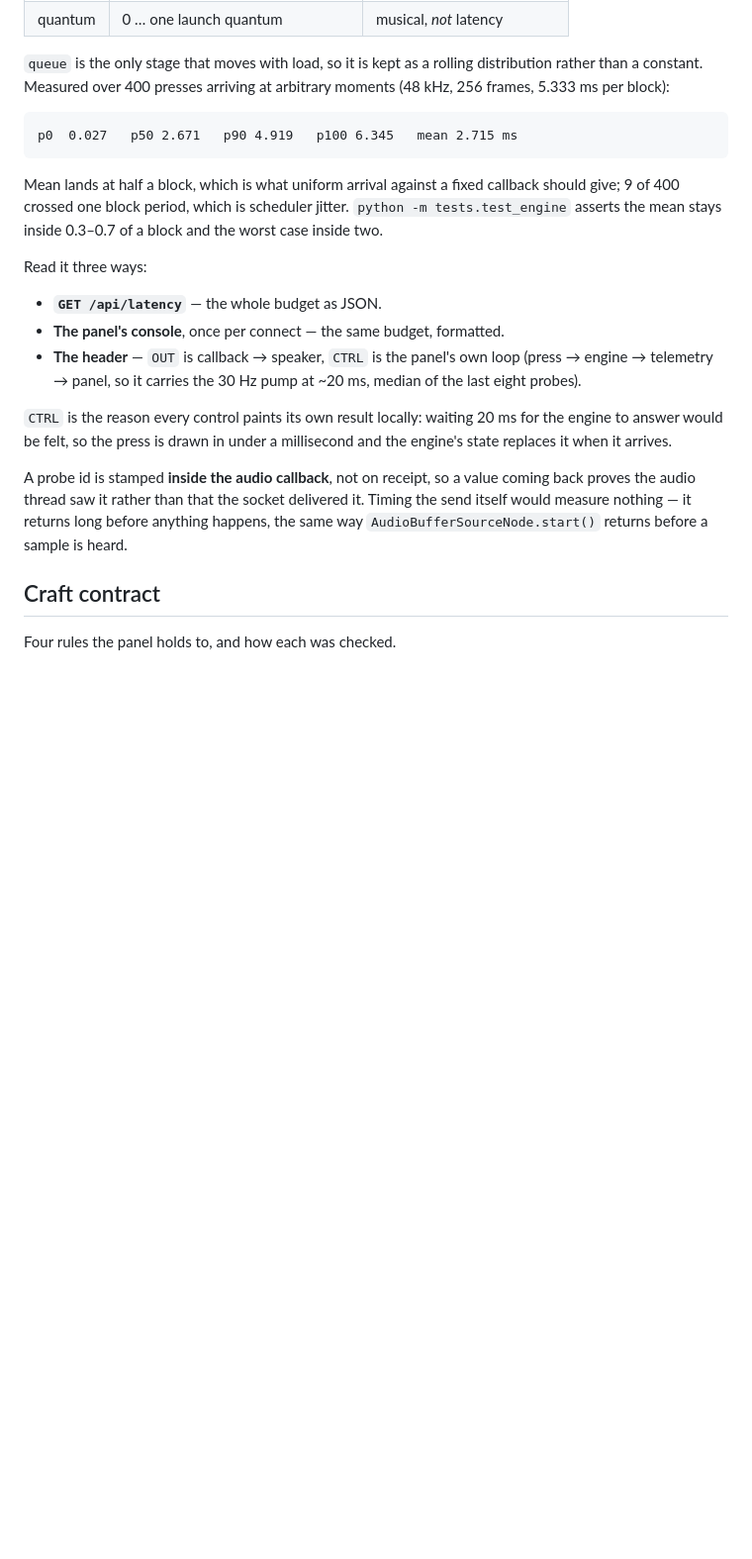
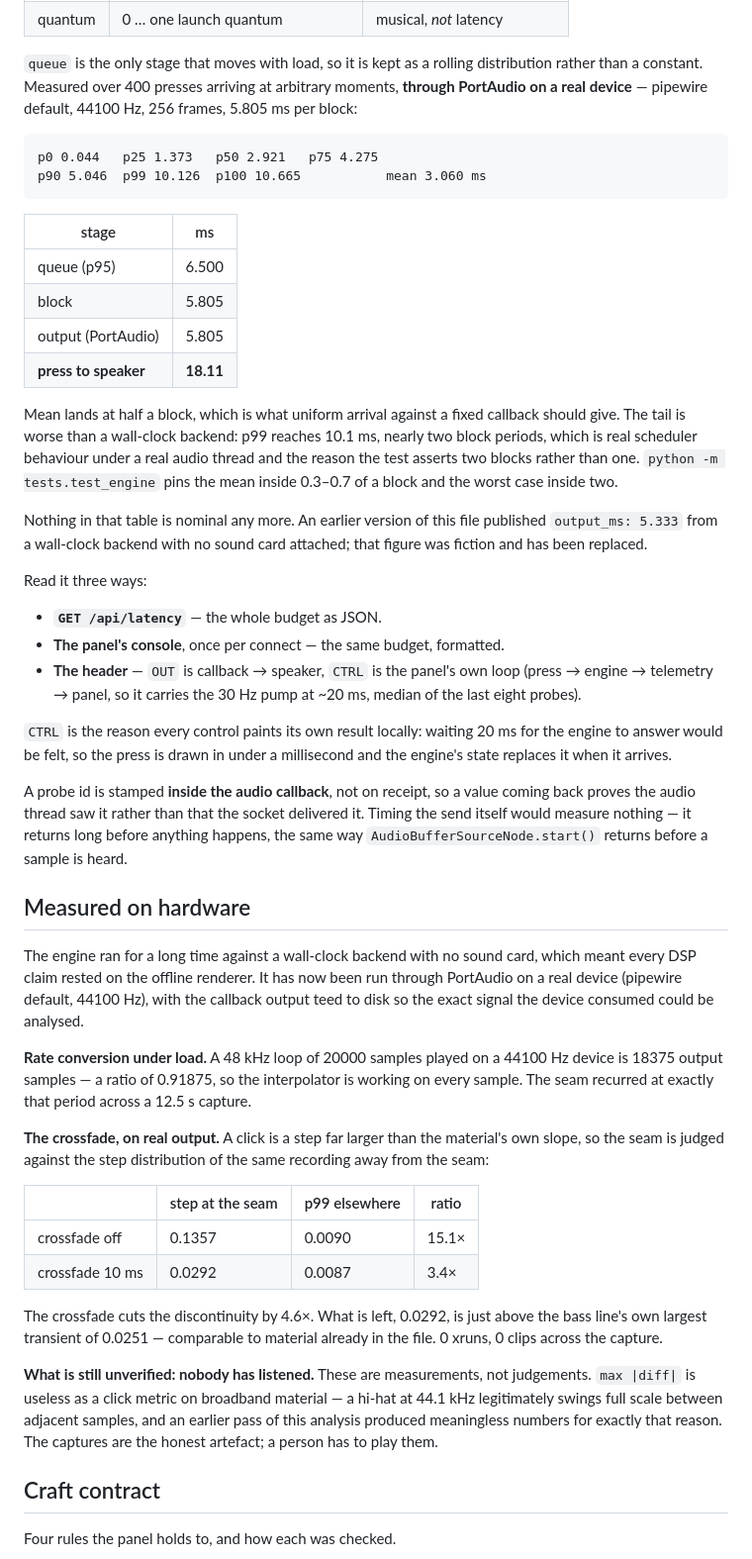
Before and after one commit to kinglukasbigd-sudo/LOOPING_Engine, a Markdown page: README.md, the part around one of its changes. Shown at 99% size. Drawn GitHub-style; blank space fills up the shorter version.

Commit message:
Task 3: run on real hardware, replace the nominal latency table
libportaudio2 was already present on this machine, so no install was
needed. PortAudio V19.6.0-devel opens the pipewire default at 44100 Hz.
The engine adopts the device rate, which puts the never-resample path
under load: a 48k loop of 20000 samples is 18375 output samples, a ratio
of 0.91875, so the interpolator works on every sample.

Latency re-measured through PortAudio over 400 presses at arbitrary
arrival phases. output_ms is no longer a nominal figure:

  p50 2.921  p95 6.500  p99 10.126  max 10.665  mean 3.060 ms
  block 5.805 + output 5.805 -> press to speaker 18.11 ms

The tail is worse than a wall-clock backend reported: p99 near two block
periods, which is real scheduler behaviour under a real audio thread.
/api/latency, the connect-time console report and OUT in the header all
read the measured numbers.

Seam measured on the captured device output rather than asserted. A step
metric only means something against the same material away from the
seam, because broadband content swings full scale between samples at
44.1 kHz:

  crossfade off    seam 0.1357 vs p99 0.0090 elsewhere   15.1x
  crossfade 10ms   seam 0.0292 vs p99 0.0087 elsewhere    3.4x

4.6x reduction; the residue sits just above the material's own largest
transient. 0 xruns, 0 clips across the capture.

Not verified: nobody has listened. The captures are the artefact.

Co-Authored-By: Claude Opus 5 <noreply@anthropic.com>

````diff
--- a/README.md
+++ b/README.md
@@ -155,16 +157,31 @@ measured where it happens:
 
 `queue` is the only stage that moves with load, so it is kept as a rolling
 distribution rather than a constant. Measured over 400 presses arriving at
-arbitrary moments (48 kHz, 256 frames, 5.333 ms per block):
+arbitrary moments, **through PortAudio on a real device** — pipewire default,
+44100 Hz, 256 frames, 5.805 ms per block:
 
 ```
-p0  0.027   p50 2.671   p90 4.919   p100 6.345   mean 2.715 ms
+p0 0.044   p25 1.373   p50 2.921   p75 4.275
+p90 5.046  p99 10.126  p100 10.665           mean 3.060 ms
 ```
 
+| stage | ms |
+|---|---|
+| queue (p95) | 6.500 |
+| block | 5.805 |
+| output (PortAudio) | 5.805 |
+| **press to speaker** | **18.11** |
+
 Mean lands at half a block, which is what uniform arrival against a fixed
-callback should give; 9 of 400 crossed one block period, which is scheduler
-jitter. `python -m tests.test_engine` asserts the mean stays inside 0.3–0.7 of
-a block and the worst case inside two.
+callback should give. The tail is worse than a wall-clock backend: p99 reaches
+10.1 ms, nearly two block periods, which is real scheduler behaviour under a
+real audio thread and the reason the test asserts two blocks rather than one.
+`python -m tests.test_engine` pins the mean inside 0.3–0.7 of a block and the
+worst case inside two.
+
+Nothing in that table is nominal any more. An earlier version of this file
+published `output_ms: 5.333` from a wall-clock backend with no sound card
+attached; that figure was fiction and has been replaced.
 
 Read it three ways:
 
@@ -183,6 +200,38 @@ coming back proves the audio thread saw it rather than that the socket
 delivered it. Timing the send itself would measure nothing — it returns long
 before anything happens, the same way `AudioBufferSourceNode.start()` returns
 before a sample is heard.
+
+## Measured on hardware
+
+The engine ran for a long time against a wall-clock backend with no sound card,
+which meant every DSP claim rested on the offline renderer. It has now been run
+through PortAudio on a real device (pipewire default, 44100 Hz), with the
+callback output teed to disk so the exact signal the device consumed could be
+analysed.
+
+**Rate conversion under load.** A 48 kHz loop of 20000 samples played on a
+44100 Hz device is 18375 output samples — a ratio of 0.91875, so the
+interpolator is working on every sample. The seam recurred at exactly that
+period across a 12.5 s capture.
+
+**The crossfade, on real output.** A click is a step far larger than the
+material's own slope, so the seam is judged against the step distribution of
+the same recording away from the seam:
+
+| | step at the seam | p99 elsewhere | ratio |
+|---|---|---|---|
+| crossfade off | 0.1357 | 0.0090 | 15.1× |
+| crossfade 10 ms | 0.0292 | 0.0087 | 3.4× |
+
+The crossfade cuts the discontinuity by 4.6×. What is left, 0.0292, is just
+above the bass line's own largest transient of 0.0251 — comparable to material
+already in the file. 0 xruns, 0 clips across the capture.
+
+**What is still unverified: nobody has listened.** These are measurements, not
+judgements. `max |diff|` is useless as a click metric on broadband material —
+a hi-hat at 44.1 kHz legitimately swings full scale between adjacent samples,
+and an earlier pass of this analysis produced meaningless numbers for exactly
+that reason. The captures are the honest artefact; a person has to play them.
 
 ## Craft contract
 
````
Also changed, not shown: other parts of README.md (+4 -2 lines).
